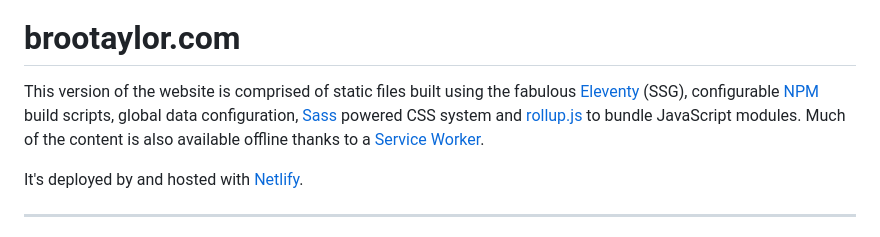
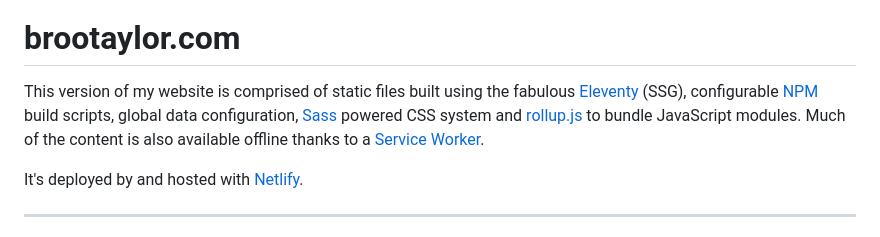
Before and after one commit to brootaylor/brootaylor-v3, a Markdown page: README.md, the part around the change printed below. Drawn GitHub-style.

```diff
--- a/README.md
+++ b/README.md
@@ -3,7 +3,7 @@
 
 # brootaylor.com
 
-This version of the website is comprised of static files built using the fabulous [Eleventy](https://www.11ty.io/) (SSG), configurable [NPM](https://docs.npmjs.com/cli/npm) build scripts, global data configuration, [Sass](https://sass-lang.com/) powered CSS system and [rollup.js](https://rollupjs.org/) to bundle JavaScript modules. Much of the content is also available offline thanks to a [Service Worker](https://developers.google.com/web/fundamentals/primers/service-workers).
+This version of my website is comprised of static files built using the fabulous [Eleventy](https://www.11ty.io/) (SSG), configurable [NPM](https://docs.npmjs.com/cli/npm) build scripts, global data configuration, [Sass](https://sass-lang.com/) powered CSS system and [rollup.js](https://rollupjs.org/) to bundle JavaScript modules. Much of the content is also available offline thanks to a [Service Worker](https://developers.google.com/web/fundamentals/primers/service-workers).
 
 It's deployed by and hosted with [Netlify](https://www.netlify.com/).
 
```
Also changed, not shown: other parts of README.md (+1 -0 lines).
